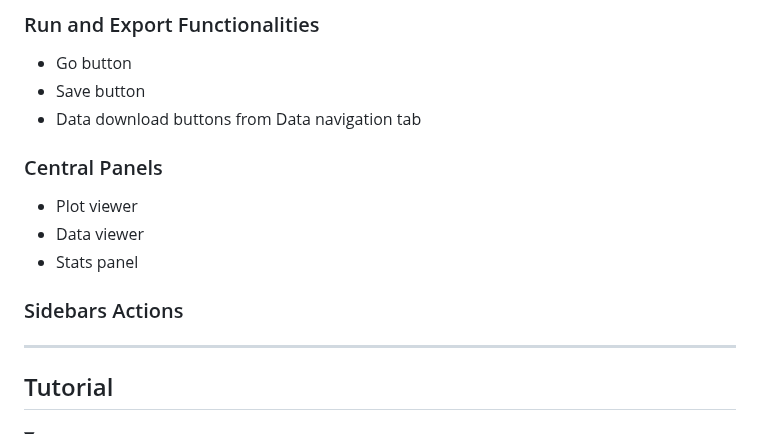
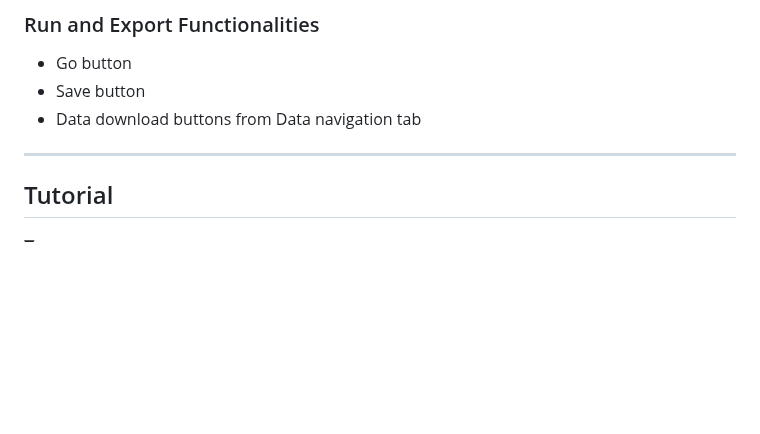
Before and after one commit to EuracBiomedicalResearch/genomic_viewer, a Markdown page: assets/genomicviewer-reference-manual.md, the part around one of its changes. Rendered like a GitHub page; blank space fills up the shorter version.

```diff
--- a/assets/genomicviewer-reference-manual.md
+++ b/assets/genomicviewer-reference-manual.md
@@ -438,16 +450,6 @@ Stats plot description
 - Go button
 - Save button
 - Data download buttons from Data navigation tab
-
-### Central Panels
-- Plot viewer
-- Data viewer
-- Stats panel
-
-
-### Sidebars Actions
-
-
 
 </details>
 
```
Also changed, not shown: other parts of assets/genomicviewer-reference-manual.md (+18 -6 lines).
